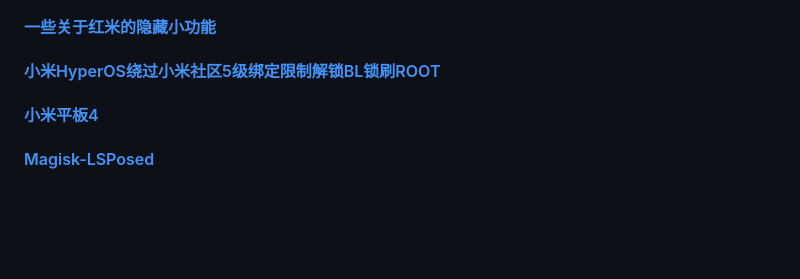
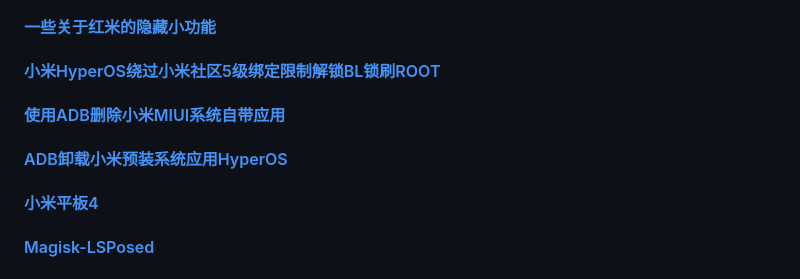
Before and after one commit to mokk731/mokk731.github.io, a Markdown page: md/mydiy.md, the part around the change. Drawn GitHub-style; blank space fills up the shorter version.

```diff
--- a/md/mydiy.md
+++ b/md/mydiy.md
@@ -23,6 +23,9 @@
 #### [一些关于红米的隐藏小功能](https://mokk731.github.io/txt/mydiy/一些关于红米的隐藏小功能.txt)
 
 #### [小米HyperOS绕过小米社区5级绑定限制解锁BL锁刷ROOT](https://mokk731.github.io/txt/mydiy/小米HyperOS绕过小米社区5级绑定限制解锁BL锁刷ROOT.txt)
+
+#### [使用ADB删除小米MIUI系统自带应用](https://mokk731.github.io/txt/mydiy/adbmiui.txt)
+#### [ADB卸载小米预装系统应用HyperOS](https://mokk731.github.io/txt/mydiy/adbhyperos.txt)
 
 #### [小米平板4](https://mokk731.github.io/txt/mydiy/mi-pad4.txt)
 
```
